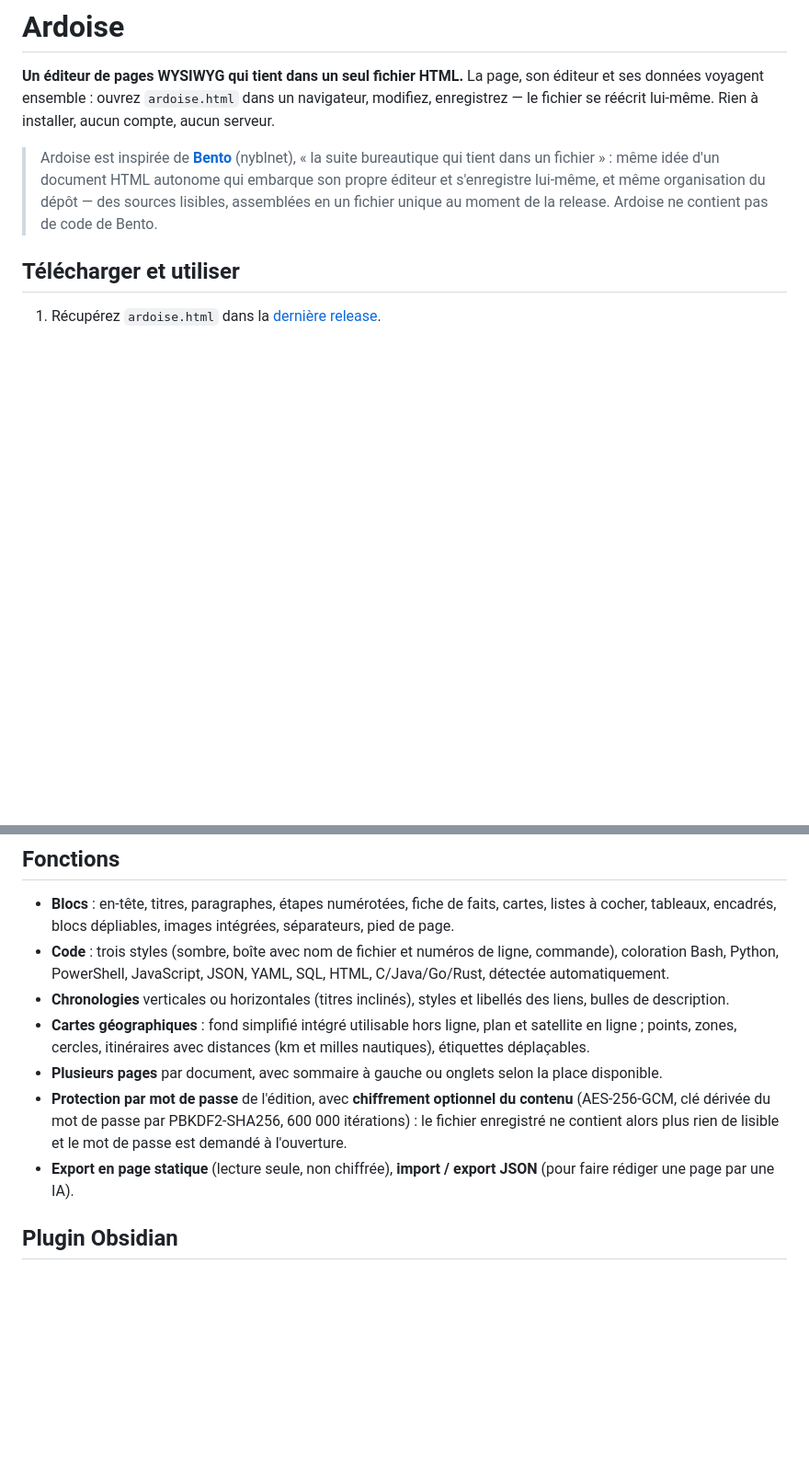
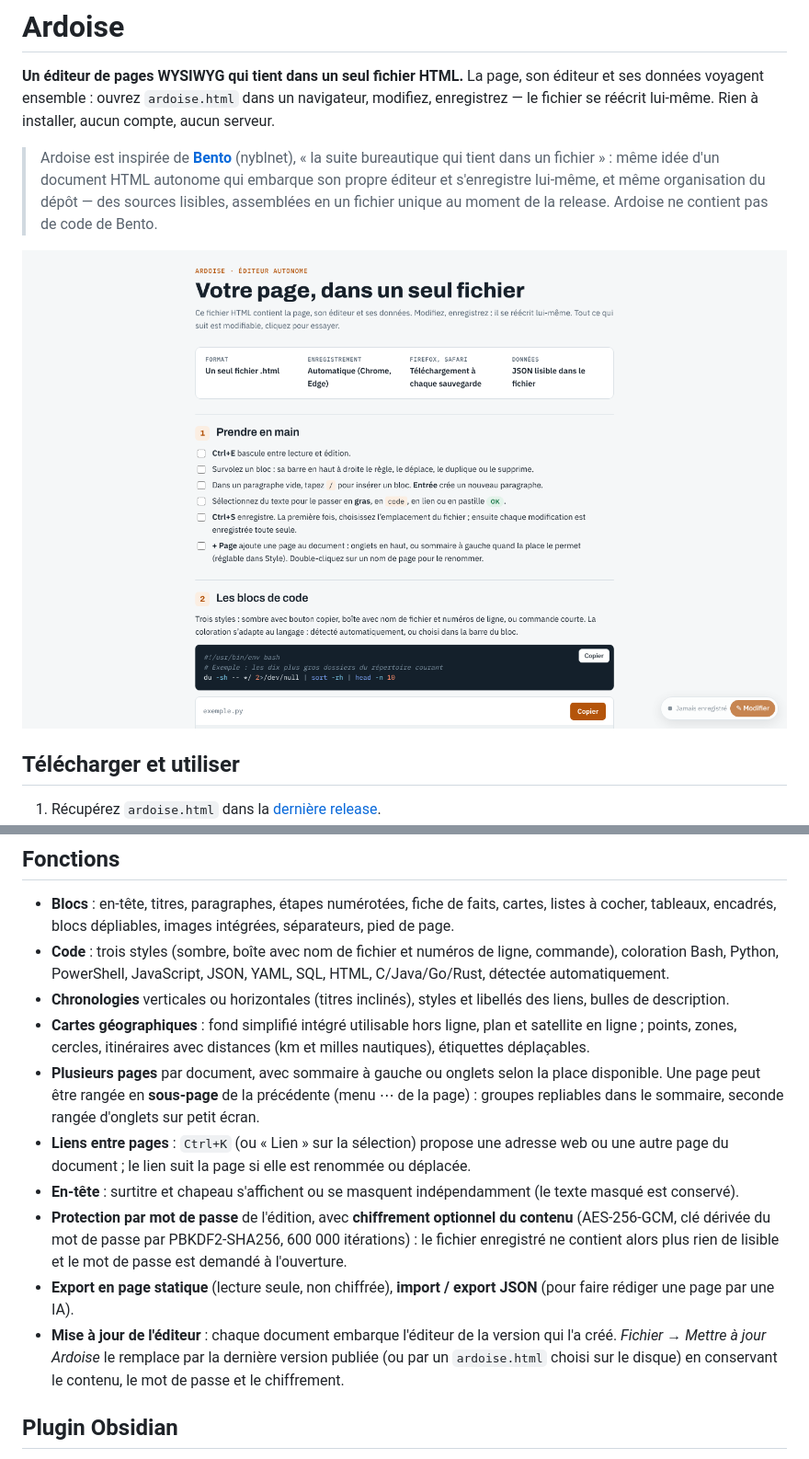
Before and after one commit to PhotonRing/Ardoise, a Markdown page: README.md, 2 parts joined by grey strips. Shown: that part at 92% size. Drawn GitHub-style; pictures changed too: docs/visite-guidee.png (added); blank space fills up the shorter version.

```diff
--- a/README.md
+++ b/README.md
@@ -3,6 +3,8 @@
 **Un éditeur de pages WYSIWYG qui tient dans un seul fichier HTML.** La page, son éditeur et ses données voyagent ensemble : ouvrez `ardoise.html` dans un navigateur, modifiez, enregistrez — le fichier se réécrit lui-même. Rien à installer, aucun compte, aucun serveur.
 
 > Ardoise est inspirée de [**Bento**](https://github.com/nyblnet/bento) (nyblnet), « la suite bureautique qui tient dans un fichier » : même idée d'un document HTML autonome qui embarque son propre éditeur et s'enregistre lui-même, et même organisation du dépôt — des sources lisibles, assemblées en un fichier unique au moment de la release. Ardoise ne contient pas de code de Bento.
+
+![La visite guidée intégrée, en mode lecture](docs/visite-guidee.png)
 
 ## Télécharger et utiliser
 
@@ -17,9 +19,12 @@
 - **Code** : trois styles (sombre, boîte avec nom de fichier et numéros de ligne, commande), coloration Bash, Python, PowerShell, JavaScript, JSON, YAML, SQL, HTML, C/Java/Go/Rust, détectée automatiquement.
 - **Chronologies** verticales ou horizontales (titres inclinés), styles et libellés des liens, bulles de description.
 - **Cartes géographiques** : fond simplifié intégré utilisable hors ligne, plan et satellite en ligne ; points, zones, cercles, itinéraires avec distances (km et milles nautiques), étiquettes déplaçables.
-- **Plusieurs pages** par document, avec sommaire à gauche ou onglets selon la place disponible.
+- **Plusieurs pages** par document, avec sommaire à gauche ou onglets selon la place disponible. Une page peut être rangée en **sous-page** de la précédente (menu ⋯ de la page) : groupes repliables dans le sommaire, seconde rangée d'onglets sur petit écran.
+- **Liens entre pages** : `Ctrl+K` (ou « Lien » sur la sélection) propose une adresse web ou une autre page du document ; le lien suit la page si elle est renommée ou déplacée.
+- **En-tête** : surtitre et chapeau s'affichent ou se masquent indépendamment (le texte masqué est conservé).
 - **Protection par mot de passe** de l'édition, avec **chiffrement optionnel du contenu** (AES-256-GCM, clé dérivée du mot de passe par PBKDF2-SHA256, 600 000 itérations) : le fichier enregistré ne contient alors plus rien de lisible et le mot de passe est demandé à l'ouverture.
 - **Export en page statique** (lecture seule, non chiffrée), **import / export JSON** (pour faire rédiger une page par une IA).
+- **Mise à jour de l'éditeur** : chaque document embarque l'éditeur de la version qui l'a créé. *Fichier → Mettre à jour Ardoise* le remplace par la dernière version publiée (ou par un `ardoise.html` choisi sur le disque) en conservant le contenu, le mot de passe et le chiffrement.
 
 ## Plugin Obsidian
 
```
Also changed, not shown: other parts of README.md (+3 -1 lines), 16 other files.
